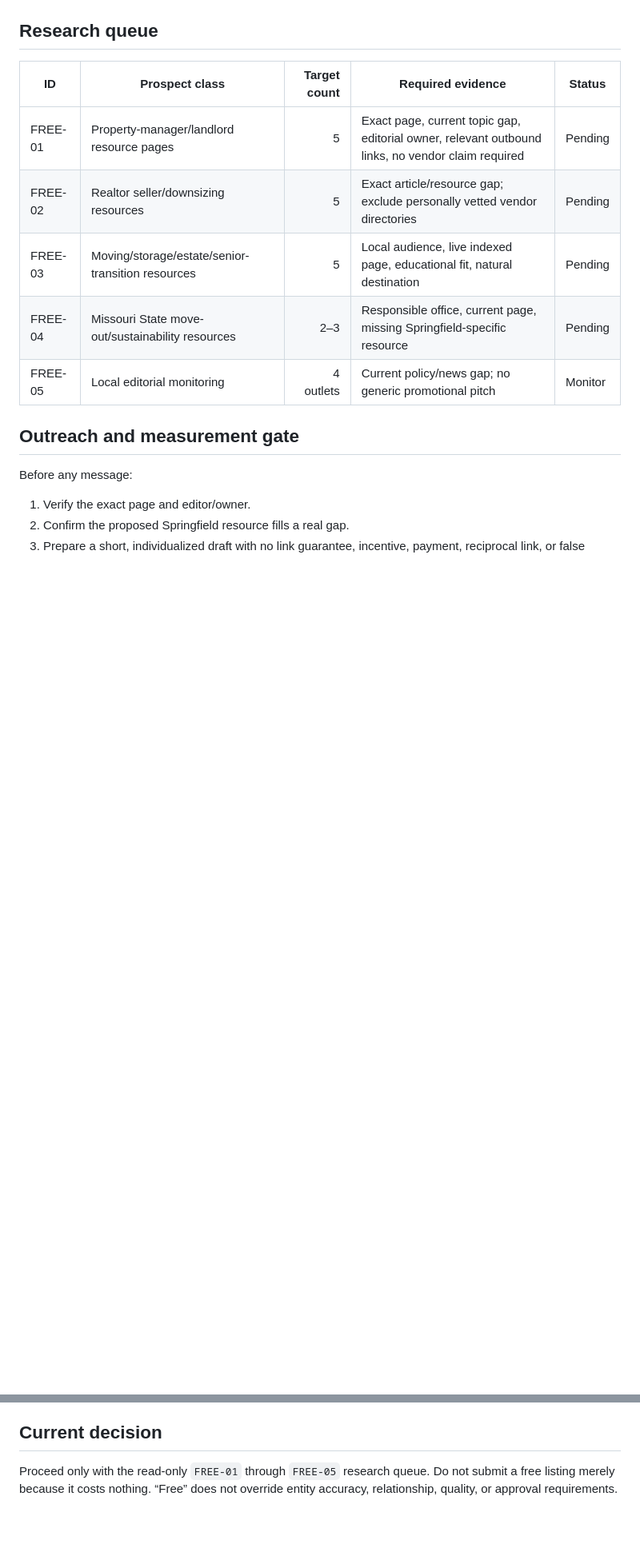
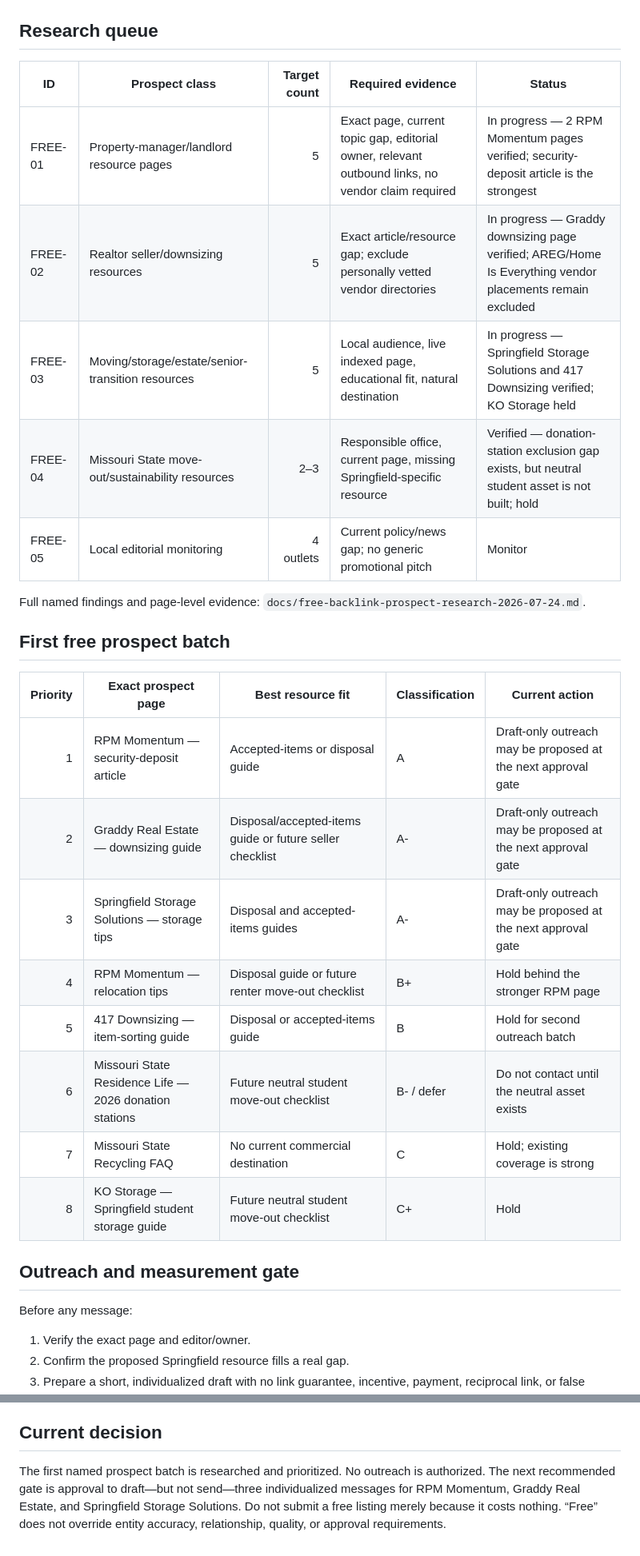
Before and after one commit to ryonrankrent-blip/springfield-junk-removal-service, a Markdown page: docs/free-backlink-opportunity-tracker-2026-07-24.md, 2 parts joined by grey strips. Shown at 80% size. Drawn GitHub-style; blank space fills up the shorter version.

Commit message:
Document Springfield free backlink prospect batch

```diff
--- a/docs/free-backlink-opportunity-tracker-2026-07-24.md
+++ b/docs/free-backlink-opportunity-tracker-2026-07-24.md
@@ -69,11 +69,26 @@ No paid option is approved now. After a client/operator is established, evaluate
 
 | ID | Prospect class | Target count | Required evidence | Status |
 |---|---|---:|---|---|
-| FREE-01 | Property-manager/landlord resource pages | 5 | Exact page, current topic gap, editorial owner, relevant outbound links, no vendor claim required | Pending |
-| FREE-02 | Realtor seller/downsizing resources | 5 | Exact article/resource gap; exclude personally vetted vendor directories | Pending |
-| FREE-03 | Moving/storage/estate/senior-transition resources | 5 | Local audience, live indexed page, educational fit, natural destination | Pending |
-| FREE-04 | Missouri State move-out/sustainability resources | 2–3 | Responsible office, current page, missing Springfield-specific resource | Pending |
+| FREE-01 | Property-manager/landlord resource pages | 5 | Exact page, current topic gap, editorial owner, relevant outbound links, no vendor claim required | In progress — 2 RPM Momentum pages verified; security-deposit article is the strongest |
+| FREE-02 | Realtor seller/downsizing resources | 5 | Exact article/resource gap; exclude personally vetted vendor directories | In progress — Graddy downsizing page verified; AREG/Home Is Everything vendor placements remain excluded |
+| FREE-03 | Moving/storage/estate/senior-transition resources | 5 | Local audience, live indexed page, educational fit, natural destination | In progress — Springfield Storage Solutions and 417 Downsizing verified; KO Storage held |
+| FREE-04 | Missouri State move-out/sustainability resources | 2–3 | Responsible office, current page, missing Springfield-specific resource | Verified — donation-station exclusion gap exists, but neutral student asset is not built; hold |
 | FREE-05 | Local editorial monitoring | 4 outlets | Current policy/news gap; no generic promotional pitch | Monitor |
+
+Full named findings and page-level evidence: `docs/free-backlink-prospect-research-2026-07-24.md`.
+
+## First free prospect batch
+
+| Priority | Exact prospect page | Best resource fit | Classification | Current action |
+|---:|---|---|---|---|
+| 1 | RPM Momentum — security-deposit article | Accepted-items or disposal guide | A | Draft-only outreach may be proposed at the next approval gate |
+| 2 | Graddy Real Estate — downsizing guide | Disposal/accepted-items guide or future seller checklist | A- | Draft-only outreach may be proposed at the next approval gate |
+| 3 | Springfield Storage Solutions — storage tips | Disposal and accepted-items guides | A- | Draft-only outreach may be proposed at the next approval gate |
+| 4 | RPM Momentum — relocation tips | Disposal guide or future renter move-out checklist | B+ | Hold behind the stronger RPM page |
+| 5 | 417 Downsizing — item-sorting guide | Disposal or accepted-items guide | B | Hold for second outreach batch |
+| 6 | Missouri State Residence Life — 2026 donation stations | Future neutral student move-out checklist | B- / defer | Do not contact until the neutral asset exists |
+| 7 | Missouri State Recycling FAQ | No current commercial destination | C | Hold; existing coverage is strong |
+| 8 | KO Storage — Springfield student storage guide | Future neutral student move-out checklist | C+ | Hold |
 
 ## Outreach and measurement gate
 
@@ -89,4 +104,4 @@ For every later approved attempt, record contact date, recipient, target page, p
 
 ## Current decision
 
-Proceed only with the read-only `FREE-01` through `FREE-05` research queue. Do not submit a free listing merely because it costs nothing. “Free” does not override entity accuracy, relationship, quality, or approval requirements.
+The first named prospect batch is researched and prioritized. No outreach is authorized. The next recommended gate is approval to draft—but not send—three individualized messages for RPM Momentum, Graddy Real Estate, and Springfield Storage Solutions. Do not submit a free listing merely because it costs nothing. “Free” does not override entity accuracy, relationship, quality, or approval requirements.
```
Also changed, not shown: docs/change-log.md (+10 -0 lines), docs/free-backlink-prospect-research-2026-07-24.md (added, +65 -0 lines).
